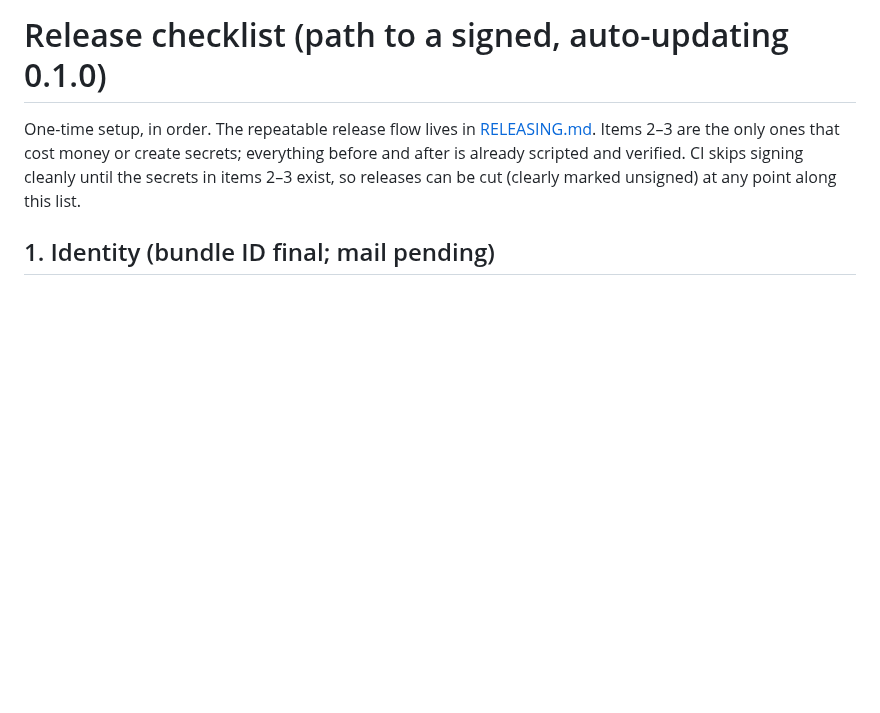
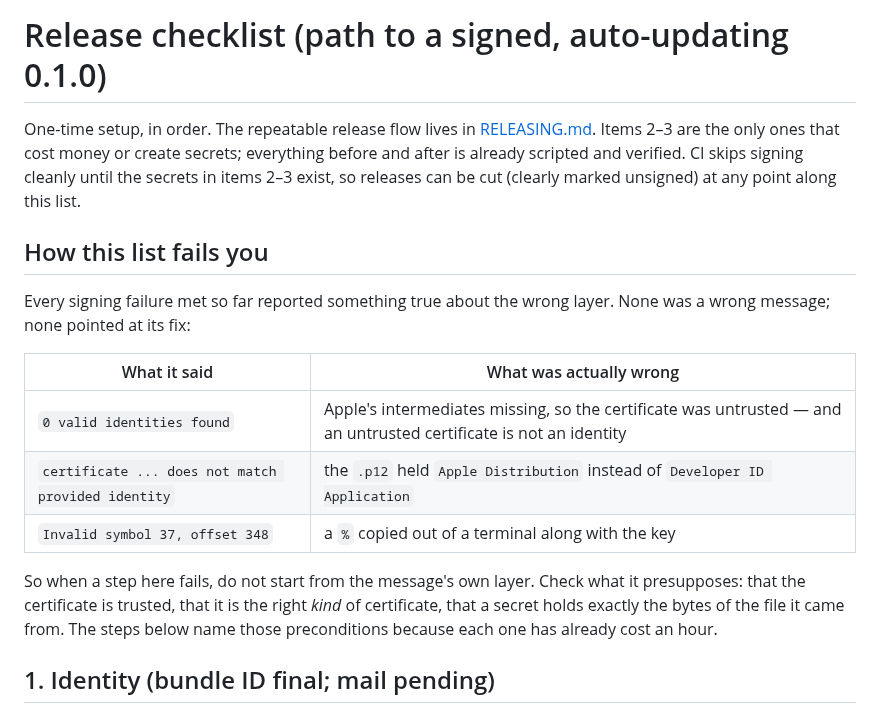
Before and after one commit to avienu/kibitz, a Markdown page: docs/RELEASE_CHECKLIST.md, the part around the change. Drawn GitHub-style; blank space fills up the shorter version.

Commit message:
docs: name the pattern the signing failures share, once, at the top
Three entries were describing one failure mode: a message that is true
about the wrong layer. Stating it as a pattern — with the three instances
as evidence — is worth more than three separate warnings, because the
fourth one will have a message nobody has seen before and the same shape.

Co-Authored-By: Claude Opus 5 <noreply@anthropic.com>

```diff
--- a/docs/RELEASE_CHECKLIST.md
+++ b/docs/RELEASE_CHECKLIST.md
@@ -6,6 +6,23 @@ money or create secrets; everything before and after is already
 scripted and verified. CI skips signing cleanly until the secrets in
 items 2–3 exist, so releases can be cut (clearly marked unsigned) at any
 point along this list.
+
+## How this list fails you
+
+Every signing failure met so far reported something true about the wrong
+layer. None was a wrong message; none pointed at its fix:
+
+| What it said | What was actually wrong |
+|---|---|
+| `0 valid identities found` | Apple's intermediates missing, so the certificate was untrusted — and an untrusted certificate is not an identity |
+| `certificate ... does not match provided identity` | the `.p12` held `Apple Distribution` instead of `Developer ID Application` |
+| `Invalid symbol 37, offset 348` | a `%` copied out of a terminal along with the key |
+
+So when a step here fails, do not start from the message's own layer.
+Check what it presupposes: that the certificate is trusted, that it is
+the right *kind* of certificate, that a secret holds exactly the bytes of
+the file it came from. The steps below name those preconditions because
+each one has already cost an hour.
 
 ## 1. Identity (bundle ID final; mail pending)
 
```
